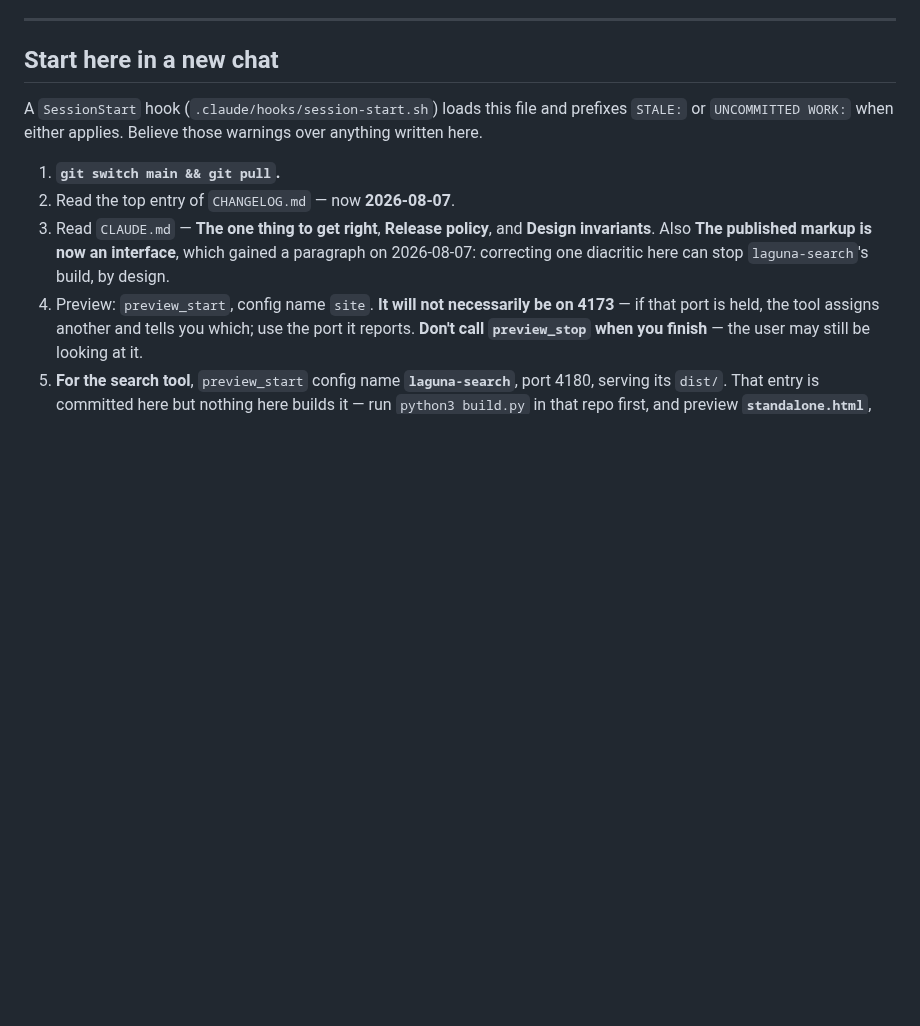
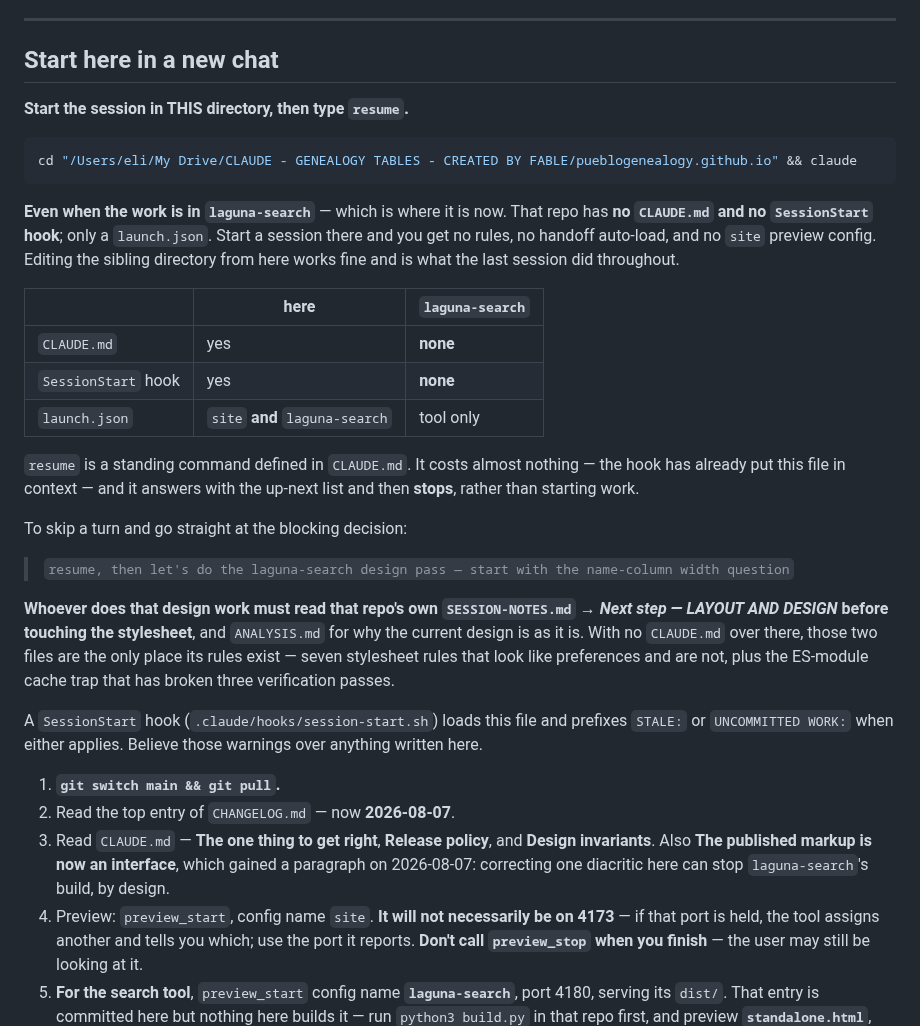
Before and after one commit to PuebloGenealogy/pueblogenealogy.github.io, a Markdown page: SESSION-NOTES.md, the part around the change. Rendered like a GitHub page; blank space fills up the shorter version.

Commit message:
Say how to start the next session, and from where
Start here now opens with the launch command and 'resume', plus the
reason the directory matters: laguna-search has no CLAUDE.md and no
SessionStart hook, so a session started there gets no rules, no handoff
auto-load and no site preview config. Editing the sibling directory from
here works and is how the last session ran throughout.

Includes the one-line prompt that skips straight to the name-column
decision, and the instruction to read that repo's Next step — LAYOUT AND
DESIGN before touching its stylesheet, since with no CLAUDE.md over
there its own two files are the only place its rules live.

Nine claims verified against the filesystem: both CLAUDE.md files, both
hook directories, both launch.json entry lists, resume being documented
as a standing command, the design section existing, and the path.

Nothing in docs/ or scripts/ touched.

````diff
--- a/SESSION-NOTES.md
+++ b/SESSION-NOTES.md
@@ -24,6 +24,39 @@ the user. Its first task needs a decision from you before any CSS — see
 ---
 
 ## Start here in a new chat
+
+**Start the session in THIS directory, then type `resume`.**
+
+```bash
+cd "/Users/eli/My Drive/CLAUDE - GENEALOGY TABLES - CREATED BY FABLE/pueblogenealogy.github.io" && claude
+```
+
+**Even when the work is in `laguna-search`** — which is where it is now. That
+repo has **no `CLAUDE.md` and no `SessionStart` hook**; only a `launch.json`.
+Start a session there and you get no rules, no handoff auto-load, and no `site`
+preview config. Editing the sibling directory from here works fine and is what
+the last session did throughout.
+
+| | here | `laguna-search` |
+|---|---|---|
+| `CLAUDE.md` | yes | **none** |
+| `SessionStart` hook | yes | **none** |
+| `launch.json` | `site` **and** `laguna-search` | tool only |
+
+`resume` is a standing command defined in `CLAUDE.md`. It costs almost nothing
+— the hook has already put this file in context — and it answers with the
+up-next list and then **stops**, rather than starting work.
+
+To skip a turn and go straight at the blocking decision:
+
+> `resume, then let's do the laguna-search design pass — start with the name-column width question`
+
+**Whoever does that design work must read that repo's own
+`SESSION-NOTES.md` → *Next step — LAYOUT AND DESIGN* before touching the
+stylesheet**, and `ANALYSIS.md` for why the current design is as it is. With no
+`CLAUDE.md` over there, those two files are the only place its rules exist —
+seven stylesheet rules that look like preferences and are not, plus the
+ES-module cache trap that has broken three verification passes.
 
 A `SessionStart` hook (`.claude/hooks/session-start.sh`) loads this file and
 prefixes `STALE:` or `UNCOMMITTED WORK:` when either applies. Believe those
````
